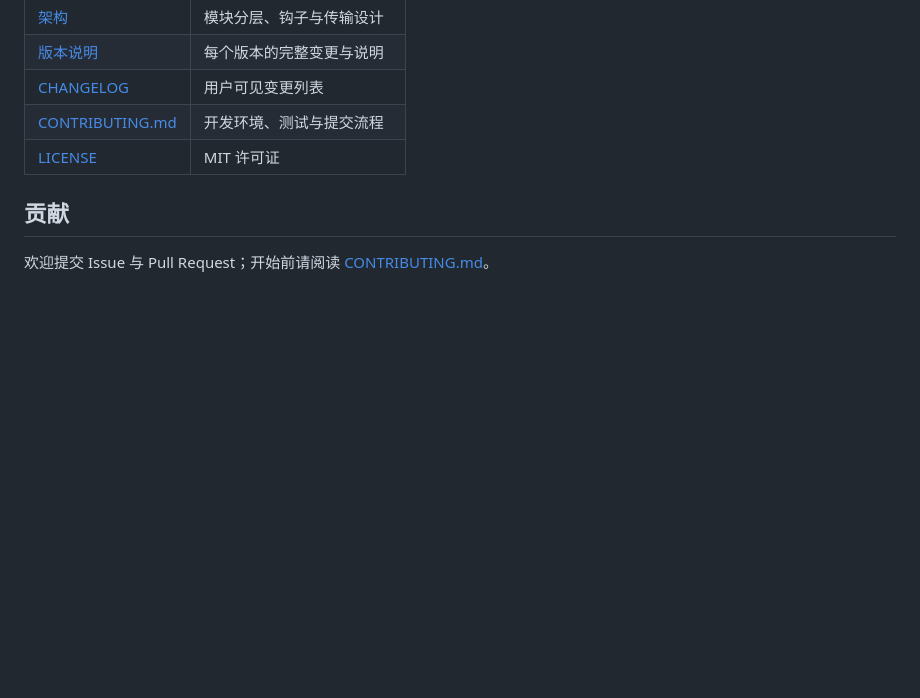
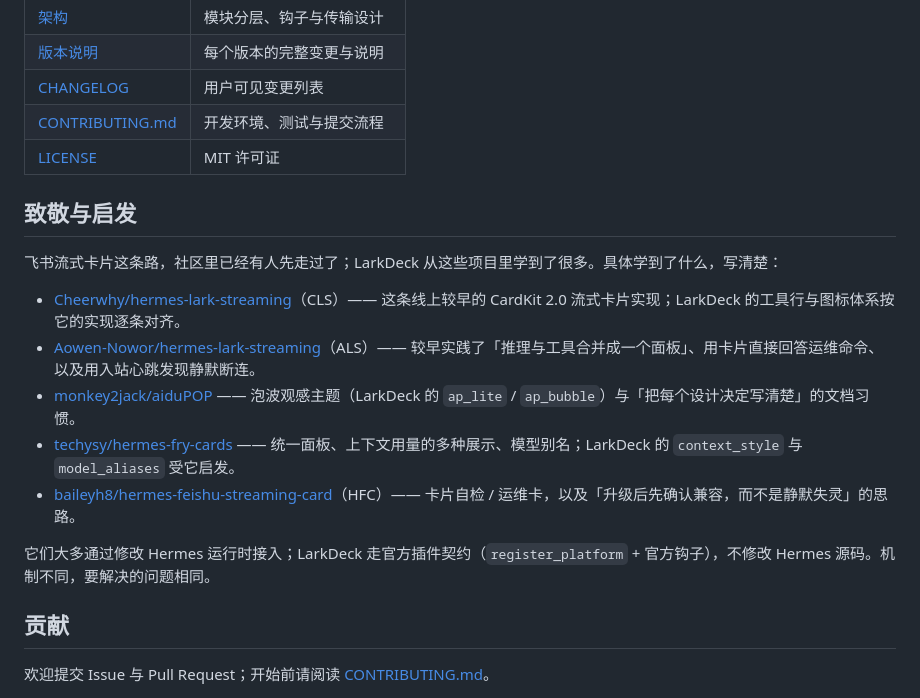
Before and after one commit to zayn-0101/LarkDeck, a Markdown page: README.md, the part around the change. Rendered like a GitHub page; blank space fills up the shorter version.

```diff
--- a/README.md
+++ b/README.md
@@ -129,6 +129,18 @@ plugins:
 | [CONTRIBUTING.md](CONTRIBUTING.md) | 开发环境、测试与提交流程 |
 | [LICENSE](LICENSE) | MIT 许可证 |
 
+## 致敬与启发
+
+飞书流式卡片这条路，社区里已经有人先走过了；LarkDeck 从这些项目里学到了很多。具体学到了什么，写清楚：
+
+- [Cheerwhy/hermes-lark-streaming](https://github.com/Cheerwhy/hermes-lark-streaming)（CLS）—— 这条线上较早的 CardKit 2.0 流式卡片实现；LarkDeck 的工具行与图标体系按它的实现逐条对齐。
+- [Aowen-Nowor/hermes-lark-streaming](https://github.com/Aowen-Nowor/hermes-lark-streaming)（ALS）—— 较早实践了「推理与工具合并成一个面板」、用卡片直接回答运维命令、以及用入站心跳发现静默断连。
+- [monkey2jack/aiduPOP](https://github.com/monkey2jack/aiduPOP) —— 泡波观感主题（LarkDeck 的 `ap_lite` / `ap_bubble`）与「把每个设计决定写清楚」的文档习惯。
+- [techysy/hermes-fry-cards](https://github.com/techysy/hermes-fry-cards) —— 统一面板、上下文用量的多种展示、模型别名；LarkDeck 的 `context_style` 与 `model_aliases` 受它启发。
+- [baileyh8/hermes-feishu-streaming-card](https://github.com/baileyh8/hermes-feishu-streaming-card)（HFC）—— 卡片自检 / 运维卡，以及「升级后先确认兼容，而不是静默失灵」的思路。
+
+它们大多通过修改 Hermes 运行时接入；LarkDeck 走官方插件契约（`register_platform` + 官方钩子），不修改 Hermes 源码。机制不同，要解决的问题相同。
+
 ## 贡献
 
 欢迎提交 Issue 与 Pull Request；开始前请阅读 [CONTRIBUTING.md](CONTRIBUTING.md)。
```
Also changed, not shown: README.en.md (+12 -0 lines).
